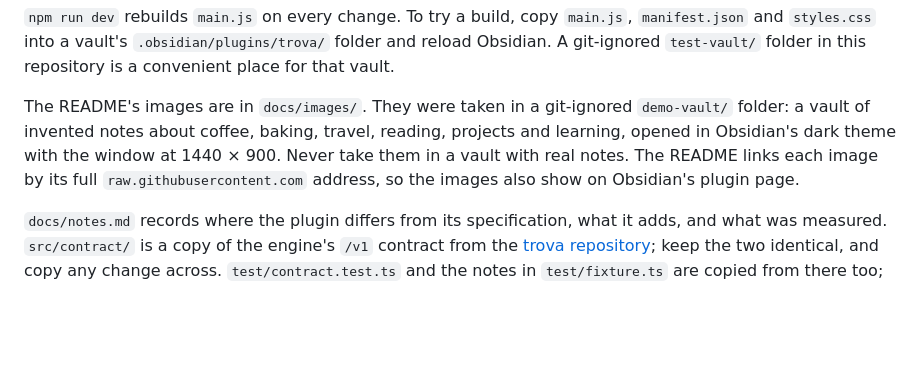
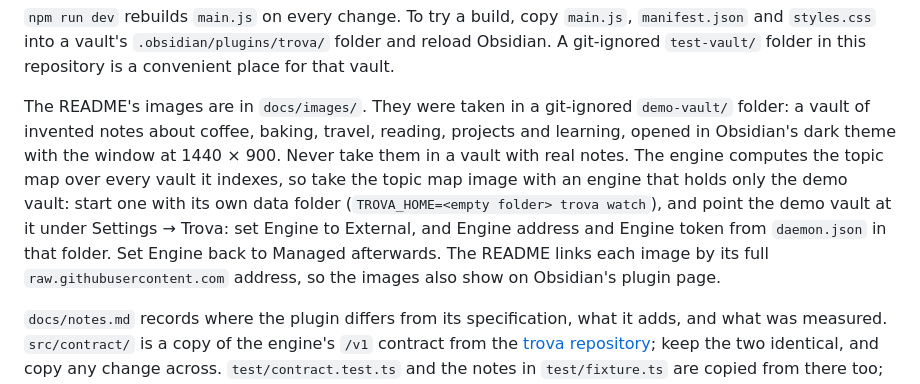
Before and after one commit to ibimal/trova-obsidian, a Markdown page: CONTRIBUTING.md, the part around the change. Rendered like a GitHub page; blank space fills up the shorter version.

```diff
--- a/CONTRIBUTING.md
+++ b/CONTRIBUTING.md
@@ -24,7 +24,7 @@ npm run lint
 
 `npm run dev` rebuilds `main.js` on every change. To try a build, copy `main.js`, `manifest.json` and `styles.css` into a vault's `.obsidian/plugins/trova/` folder and reload Obsidian. A git-ignored `test-vault/` folder in this repository is a convenient place for that vault.
 
-The README's images are in `docs/images/`. They were taken in a git-ignored `demo-vault/` folder: a vault of invented notes about coffee, baking, travel, reading, projects and learning, opened in Obsidian's dark theme with the window at 1440 × 900. Never take them in a vault with real notes. The README links each image by its full `raw.githubusercontent.com` address, so the images also show on Obsidian's plugin page.
+The README's images are in `docs/images/`. They were taken in a git-ignored `demo-vault/` folder: a vault of invented notes about coffee, baking, travel, reading, projects and learning, opened in Obsidian's dark theme with the window at 1440 × 900. Never take them in a vault with real notes. The engine computes the topic map over every vault it indexes, so take the topic map image with an engine that holds only the demo vault: start one with its own data folder (`TROVA_HOME=<empty folder> trova watch`), and point the demo vault at it under Settings → Trova: set Engine to External, and Engine address and Engine token from `daemon.json` in that folder. Set Engine back to Managed afterwards. The README links each image by its full `raw.githubusercontent.com` address, so the images also show on Obsidian's plugin page.
 
 `docs/notes.md` records where the plugin differs from its specification, what it adds, and what was measured. `src/contract/` is a copy of the engine's `/v1` contract from the [trova repository](https://github.com/ibimal/trova/tree/main/src/contract); keep the two identical, and copy any change across. `test/contract.test.ts` and the notes in `test/fixture.ts` are copied from there too; the contract test differs only in its test import (`vitest` here, `vite-plus/test` there). The plugin connects only to an engine that serves its API major version; [the engine's `docs/api.md`](https://github.com/ibimal/trova/blob/main/docs/api.md) gives the rules. The plugin's logic is tested with a mocked `obsidian` module; the views are checked in a running Obsidian.
 
```
Also changed, not shown: CHANGELOG.md (+1 -0 lines), README.md (+6 -2 lines), docs/images/topic-map.png (added).
